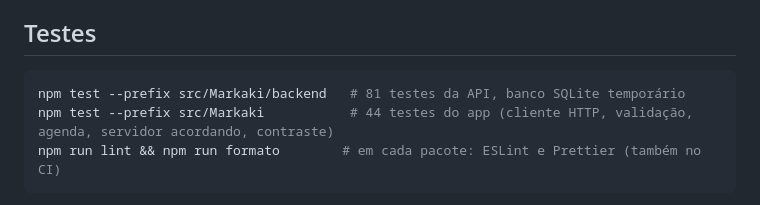
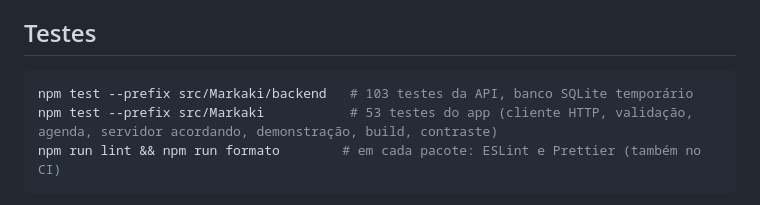
Before and after one commit to jeffersonluizm/markaqui, a Markdown page: README.md, the part around the change. Rendered like a GitHub page.

````diff
--- a/README.md
+++ b/README.md
@@ -78,8 +78,8 @@ Decisões registradas em [ADRs](docs/adr/README.md). Detalhes: [Arquitetura da S
 ## Testes
 
 ```bash
-npm test --prefix src/Markaki/backend   # 81 testes da API, banco SQLite temporário
-npm test --prefix src/Markaki           # 44 testes do app (cliente HTTP, validação, agenda, servidor acordando, contraste)
+npm test --prefix src/Markaki/backend   # 103 testes da API, banco SQLite temporário
+npm test --prefix src/Markaki           # 53 testes do app (cliente HTTP, validação, agenda, servidor acordando, demonstração, build, contraste)
 npm run lint && npm run formato        # em cada pacote: ESLint e Prettier (também no CI)
 ```
 
````
Also changed, not shown: docs/05-Arquitetura da Solução.md (+1 -1 lines), src/Markaki/README.md (+2 -2 lines).
